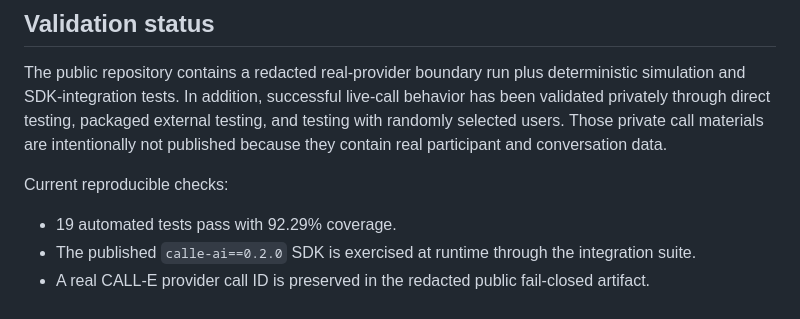
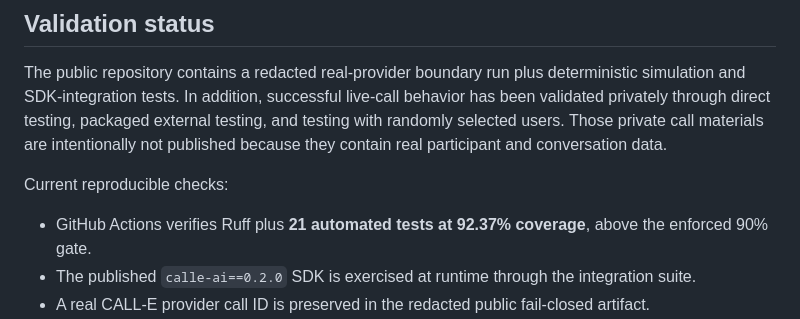
Before and after one commit to yangyangnovelist-hub/incidentbridge-calle, a Markdown page: README.md, the part around the change. Rendered like a GitHub page.

Commit message:
docs: sync verified CI metrics

```diff
--- a/README.md
+++ b/README.md
@@ -32,7 +32,7 @@ conversation data.
 
 Current reproducible checks:
 
-- 19 automated tests pass with 92.29% coverage.
+- GitHub Actions verifies Ruff plus **21 automated tests at 92.37% coverage**, above the enforced 90% gate.
 - The published `calle-ai==0.2.0` SDK is exercised at runtime through the integration suite.
 - A real CALL-E provider call ID is preserved in the redacted public fail-closed artifact.
 - The implementation has completed upstream maintainer review and is merged into CALL-E's official
```
